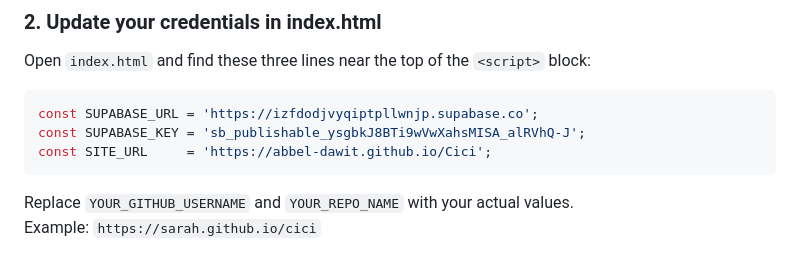
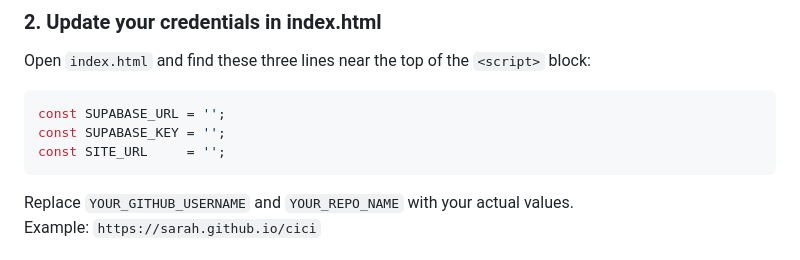
Before and after one commit to abbel-dawit/Cici, a Markdown page: README.md, the part around the change. Drawn GitHub-style.

````diff
--- a/README.md
+++ b/README.md
@@ -64,9 +64,9 @@ create policy "Anyone can read a letter by ID"
 Open `index.html` and find these three lines near the top of the `<script>` block:
 
 ```js
-const SUPABASE_URL = 'https://izfdodjvyqiptpllwnjp.supabase.co';
-const SUPABASE_KEY = 'sb_publishable_ysgbkJ8BTi9wVwXahsMISA_alRVhQ-J';
-const SITE_URL     = 'https://abbel-dawit.github.io/Cici';
+const SUPABASE_URL = '';
+const SUPABASE_KEY = '';
+const SITE_URL     = '';
 ```
 
 Replace `YOUR_GITHUB_USERNAME` and `YOUR_REPO_NAME` with your actual values.
````
